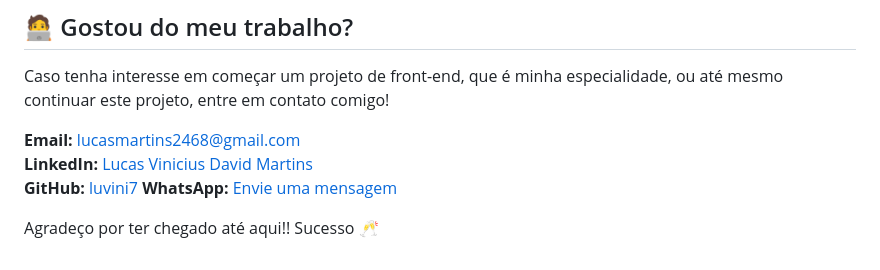
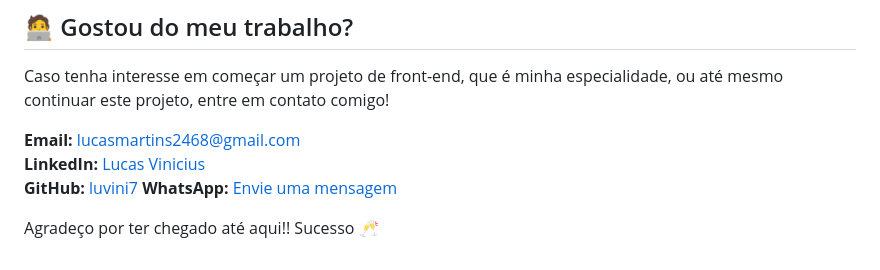
Before and after one commit to Luvini7/clickfood, a Markdown page: README.md, the part around the change. GitHub-like rendering.

```diff
--- a/README.md
+++ b/README.md
@@ -146,7 +146,7 @@ Futuramente irei abrir para colaborações :)
 Caso tenha interesse em começar um projeto de front-end, que é minha especialidade, ou até mesmo continuar este projeto, entre em contato comigo!
 
 **Email:** [lucasmartins2468@gmail.com](mailto:lucasmartins2468@gmail.com)
-**LinkedIn:** [Lucas Vinicius David Martins](https://www.linkedin.com/in/lucasvinicius7)
+**LinkedIn:** [Lucas Vinicius](https://www.linkedin.com/in/lucasvinicius7)
 **GitHub:** [luvini7](https://github.com/luvini7)
 **WhatsApp:** [Envie uma mensagem](https://wa.me/5588988371567)
 
```
